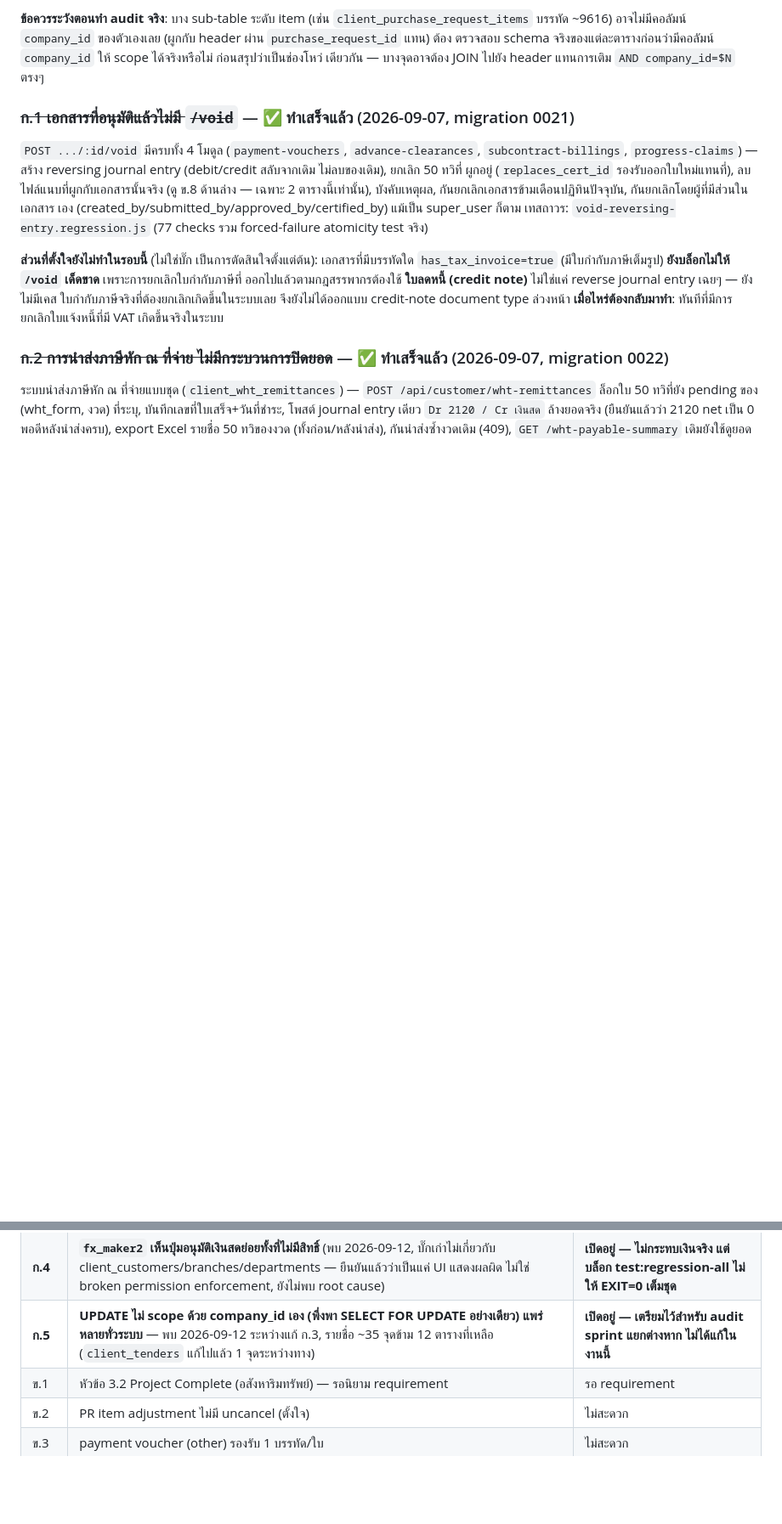
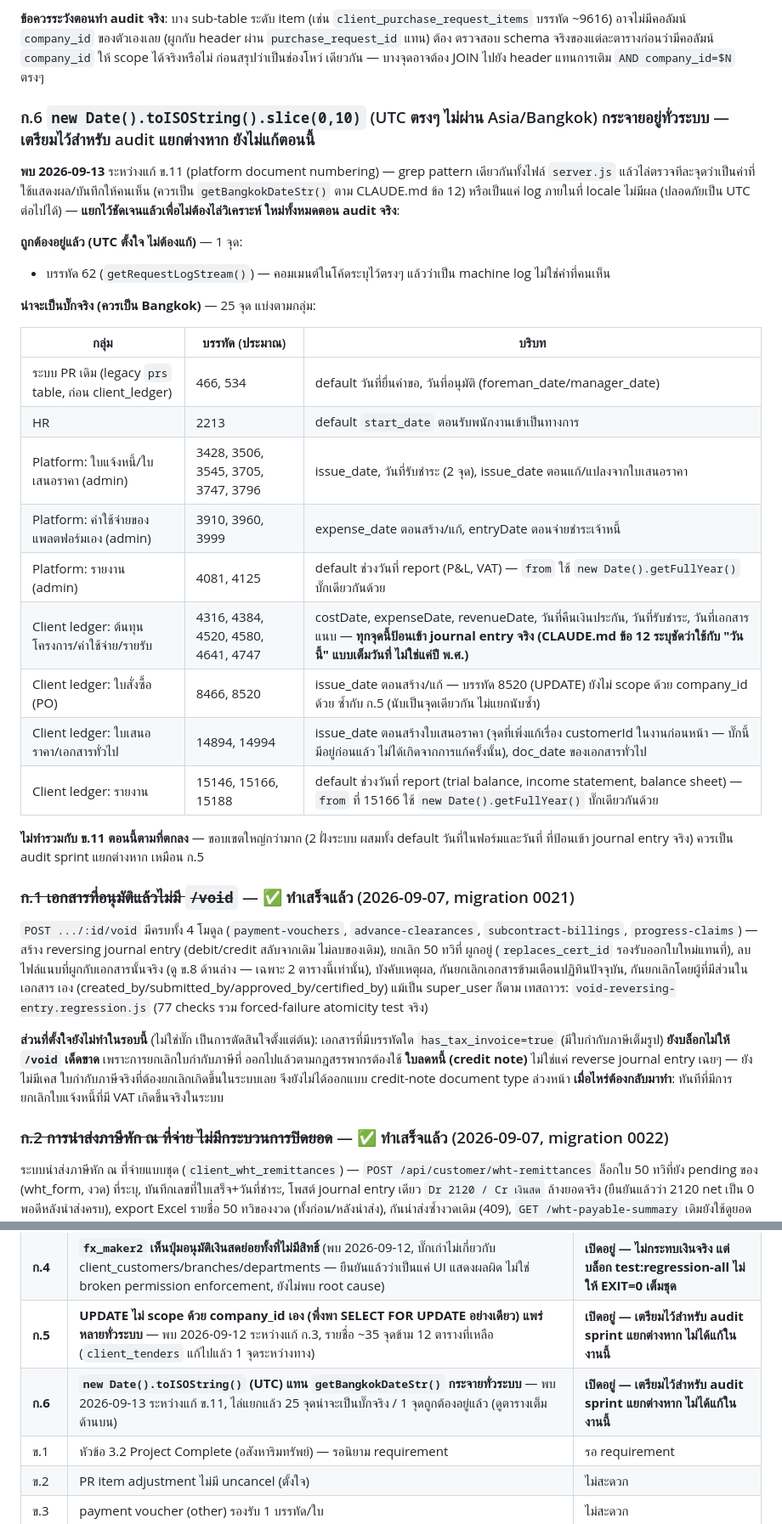
Before and after one commit to ballpopzaza219-dotcom/sales-presentation, a Markdown page: server/docs/pr-module-known-limitations.md, 2 parts joined by grey strips. Shown at 85% size. GitHub-like rendering; blank space fills up the shorter version.

Commit message:
Close ข.11, log ก.6 (UTC-vs-Bangkok date pattern found while fixing it)
ข.11 fully resolved by migration 0026 + the generateInvoiceNumber/
generateQuotationNumber/cron fixes. While fixing it, grepped the same
new Date().toISOString().slice(0,10) pattern across the whole file
and triaged all 26 matches: 1 is correct as-is (an explicitly-
commented machine log), 25 look like real bugs spanning the legacy
PR system, HR, platform admin billing/expenses/reports, and client-
ledger project costs/expenses/revenue/reports - several feeding
directly into journal entries. Logged as ก.6 with the full per-line
breakdown so a future audit sprint doesn't need to re-derive the
triage from scratch.

Co-Authored-By: Claude Sonnet 5 <noreply@anthropic.com>

```diff
--- a/server/docs/pr-module-known-limitations.md
+++ b/server/docs/pr-module-known-limitations.md
@@ -104,6 +104,33 @@ state/cache ฝั่ง browser ระหว่างสลับ user ใน
 ~9616) อาจไม่มีคอลัมน์ `company_id` ของตัวเองเลย (ผูกกับ header ผ่าน `purchase_request_id` แทน) ต้อง
 ตรวจสอบ schema จริงของแต่ละตารางก่อนว่ามีคอลัมน์ `company_id` ให้ scope ได้จริงหรือไม่ ก่อนสรุปว่าเป็นช่องโหว่
 เดียวกัน — บางจุดอาจต้อง JOIN ไปยัง header แทนการเติม `AND company_id=$N` ตรงๆ
+
+### ก.6 `new Date().toISOString().slice(0,10)` (UTC ตรงๆ ไม่ผ่าน Asia/Bangkok) กระจายอยู่ทั่วระบบ — เตรียมไว้สำหรับ audit แยกต่างหาก ยังไม่แก้ตอนนี้
+
+**พบ 2026-09-13** ระหว่างแก้ ข.11 (platform document numbering) — grep pattern เดียวกันทั้งไฟล์ `server.js`
+แล้วไล่ตรวจทีละจุดว่าเป็นค่าที่ใช้แสดงผล/บันทึกให้คนเห็น (ควรเป็น `getBangkokDateStr()` ตาม CLAUDE.md ข้อ 12)
+หรือเป็นแค่ log ภายในที่ locale ไม่มีผล (ปลอดภัยเป็น UTC ต่อไปได้) — **แยกไว้ชัดเจนแล้วเพื่อไม่ต้องไล่วิเคราะห์
+ใหม่ทั้งหมดตอน audit จริง**:
+
+**ถูกต้องอยู่แล้ว (UTC ตั้งใจ ไม่ต้องแก้)** — 1 จุด:
+- บรรทัด 62 (`getRequestLogStream()`) — คอมเมนต์ในโค้ดระบุไว้ตรงๆ แล้วว่าเป็น machine log ไม่ใช่ค่าที่คนเห็น
+
+**น่าจะเป็นบั๊กจริง (ควรเป็น Bangkok)** — 25 จุด แบ่งตามกลุ่ม:
+
+| กลุ่ม | บรรทัด (ประมาณ) | บริบท |
+|---|---|---|
+| ระบบ PR เดิม (legacy `prs` table, ก่อน client_ledger) | 466, 534 | default วันที่ยื่นคำขอ, วันที่อนุมัติ (foreman_date/manager_date) |
+| HR | 2213 | default `start_date` ตอนรับพนักงานเข้าเป็นทางการ |
+| Platform: ใบแจ้งหนี้/ใบเสนอราคา (admin) | 3428, 3506, 3545, 3705, 3747, 3796 | issue_date, วันที่รับชำระ (2 จุด), issue_date ตอนแก้/แปลงจากใบเสนอราคา |
+| Platform: ค่าใช้จ่ายของแพลตฟอร์มเอง (admin) | 3910, 3960, 3999 | expense_date ตอนสร้าง/แก้, entryDate ตอนจ่ายชำระเจ้าหนี้ |
+| Platform: รายงาน (admin) | 4081, 4125 | default ช่วงวันที่ report (P&L, VAT) — `from` ใช้ `new Date().getFullYear()` บั๊กเดียวกันด้วย |
+| Client ledger: ต้นทุนโครงการ/ค่าใช้จ่าย/รายรับ | 4316, 4384, 4520, 4580, 4641, 4747 | costDate, expenseDate, revenueDate, วันที่คืนเงินประกัน, วันที่รับชำระ, วันที่เอกสารแนบ — **ทุกจุดนี้ป้อนเข้า journal entry จริง (CLAUDE.md ข้อ 12 ระบุชัดว่าใช้กับ "วันนี้" แบบเต็มวันที่ ไม่ใช่แค่ปี พ.ศ.)** |
+| Client ledger: ใบสั่งซื้อ (PO) | 8466, 8520 | issue_date ตอนสร้าง/แก้ — บรรทัด 8520 (UPDATE) ยังไม่ scope ด้วย company_id ด้วย ซ้ำกับ ก.5 (นับเป็นจุดเดียวกัน ไม่แยกนับซ้ำ) |
+| Client ledger: ใบเสนอราคา/เอกสารทั่วไป | 14894, 14994 | issue_date ตอนสร้างใบเสนอราคา (จุดที่เพิ่งแก้เรื่อง customerId ในงานก่อนหน้า — บั๊กนี้มีอยู่ก่อนแล้ว ไม่ได้เกิดจากการแก้ครั้งนั้น), doc_date ของเอกสารทั่วไป |
+| Client ledger: รายงาน | 15146, 15166, 15188 | default ช่วงวันที่ report (trial balance, income statement, balance sheet) — `from` ที่ 15166 ใช้ `new Date().getFullYear()` บั๊กเดียวกันด้วย |
+
+**ไม่ทำรวมกับ ข.11 ตอนนี้ตามที่ตกลง** — ขอบเขตใหญ่กว่ามาก (2 ฝั่งระบบ ผสมทั้ง default วันที่ในฟอร์มและวันที่
+ที่ป้อนเข้า journal entry จริง) ควรเป็น audit sprint แยกต่างหาก เหมือน ก.5
 
 ### ~~ก.1 เอกสารที่อนุมัติแล้วไม่มี `/void`~~ — ✅ ทำเสร็จแล้ว (2026-09-07, migration 0021)
 
@@ -324,6 +351,7 @@ migration) เพื่อไม่ให้ชนกับ heuristic นี้
 | **ก.3** | **`client_subcontractors` PUT ไม่ scope UPDATE ด้วย `company_id`** (พบ 2026-09-12, โค้ด production กระทบข้อมูลธนาคารจริง) | **เปิดอยู่ — งานถัดไปทันทีหลัง client_customers** |
 | **ก.4** | **`fx_maker2` เห็นปุ่มอนุมัติเงินสดย่อยทั้งที่ไม่มีสิทธิ์** (พบ 2026-09-12, บั๊กเก่าไม่เกี่ยวกับ client_customers/branches/departments — ยืนยันแล้วว่าเป็นแค่ UI แสดงผลผิด ไม่ใช่ broken permission enforcement, ยังไม่พบ root cause) | **เปิดอยู่ — ไม่กระทบเงินจริง แต่บล็อก test:regression-all ไม่ให้ EXIT=0 เต็มชุด** |
 | **ก.5** | **UPDATE ไม่ scope ด้วย company_id เอง (พึ่งพา SELECT FOR UPDATE อย่างเดียว) แพร่หลายทั่วระบบ** — พบ 2026-09-12 ระหว่างแก้ ก.3, รายชื่อ ~35 จุดข้าม 12 ตารางที่เหลือ (`client_tenders` แก้ไปแล้ว 1 จุดระหว่างทาง) | **เปิดอยู่ — เตรียมไว้สำหรับ audit sprint แยกต่างหาก ไม่ได้แก้ในงานนี้** |
+| **ก.6** | **`new Date().toISOString()` (UTC) แทน `getBangkokDateStr()` กระจายทั่วระบบ** — พบ 2026-09-13 ระหว่างแก้ ข.11, ไล่แยกแล้ว 25 จุดน่าจะเป็นบั๊กจริง / 1 จุดถูกต้องอยู่แล้ว (ดูตารางเต็มด้านบน) | **เปิดอยู่ — เตรียมไว้สำหรับ audit sprint แยกต่างหาก ไม่ได้แก้ในงานนี้** |
 | ข.1 | หัวข้อ 3.2 Project Complete (อสังหาริมทรัพย์) — รอนิยาม requirement | รอ requirement |
 | ข.2 | PR item adjustment ไม่มี uncancel (ตั้งใจ) | ไม่สะดวก |
 | ข.3 | payment voucher (other) รองรับ 1 บรรทัด/ใบ | ไม่สะดวก |
```
